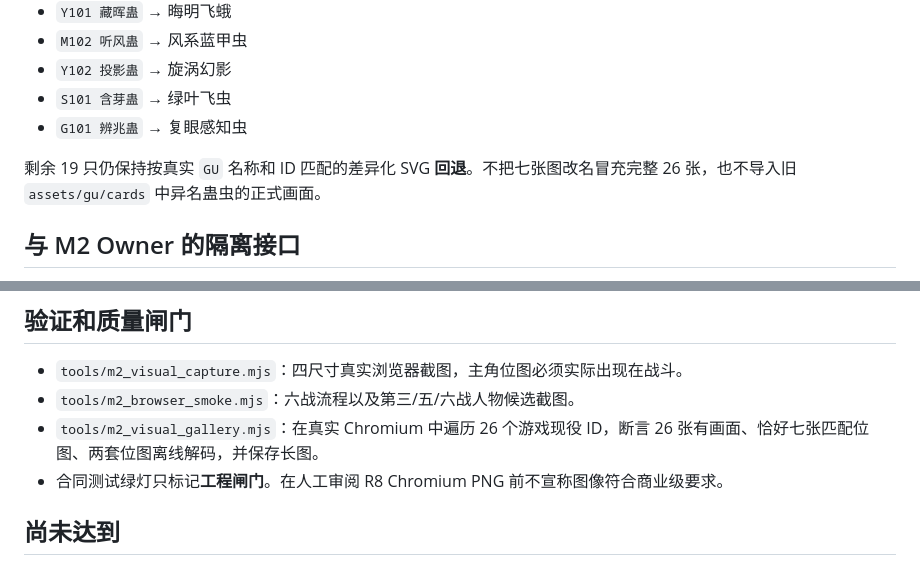
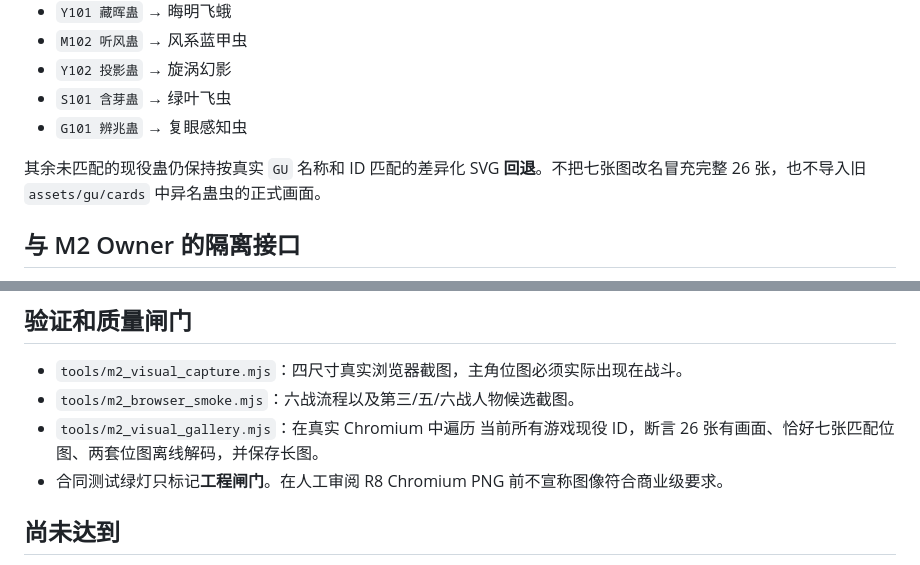
Before and after one commit to Zachar-c/wenzhen, a Markdown page: docs/M2_VISUAL_PASS_R8_ASSET_AUDIT.md, 2 parts joined by grey strips. Rendered like a GitHub page.

Commit message:
docs(visual): keep asset audit aligned with live M2 Gu count

```diff
--- a/docs/M2_VISUAL_PASS_R8_ASSET_AUDIT.md
+++ b/docs/M2_VISUAL_PASS_R8_ASSET_AUDIT.md
@@ -22,7 +22,7 @@ R1–R7 偏向 CSS/SVG 程序化表现，不能用工程回归绿灯代替美术
 - `S101 含芽蛊` → 绿叶飞虫
 - `G101 辨兆蛊` → 复眼感知虫
 
-剩余 19 只仍保持按真实 `GU` 名称和 ID 匹配的差异化 SVG **回退**。不把七张图改名冒充完整 26 张，也不导入旧 `assets/gu/cards` 中异名蛊虫的正式画面。
+其余未匹配的现役蛊仍保持按真实 `GU` 名称和 ID 匹配的差异化 SVG **回退**。不把七张图改名冒充完整 26 张，也不导入旧 `assets/gu/cards` 中异名蛊虫的正式画面。
 
 ## 与 M2 Owner 的隔离接口
 - 仅修改 `js/m2_visual_pass.js`、`css/m2_visual_pass.css`、视觉专项素材、测试/CI 文档；`m2.html` 仍只追加视觉资源入口。
@@ -33,7 +33,7 @@ R1–R7 偏向 CSS/SVG 程序化表现，不能用工程回归绿灯代替美术
 ## 验证和质量闸门
 - `tools/m2_visual_capture.mjs`：四尺寸真实浏览器截图，主角位图必须实际出现在战斗。
 - `tools/m2_browser_smoke.mjs`：六战流程以及第三/五/六战人物候选截图。
-- `tools/m2_visual_gallery.mjs`：在真实 Chromium 中遍历 26 个游戏现役 ID，断言 26 张有画面、恰好七张匹配位图、两套位图离线解码，并保存长图。
+- `tools/m2_visual_gallery.mjs`：在真实 Chromium 中遍历 当前所有游戏现役 ID，断言 26 张有画面、恰好七张匹配位图、两套位图离线解码，并保存长图。
 - 合同测试绿灯只标记**工程闸门**。在人工审阅 R8 Chromium PNG 前不宣称图像符合商业级要求。
 
 ## 尚未达到
```
